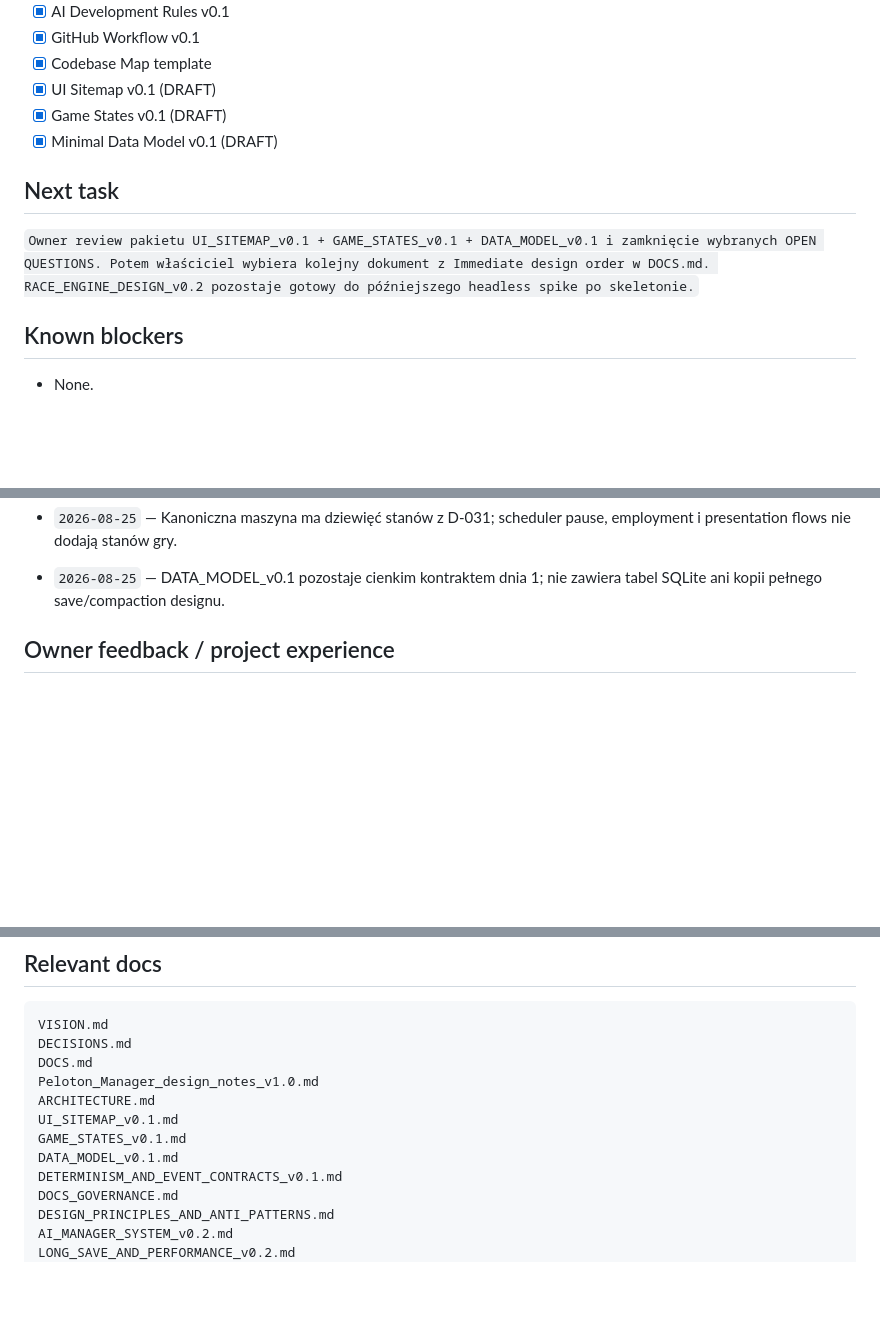
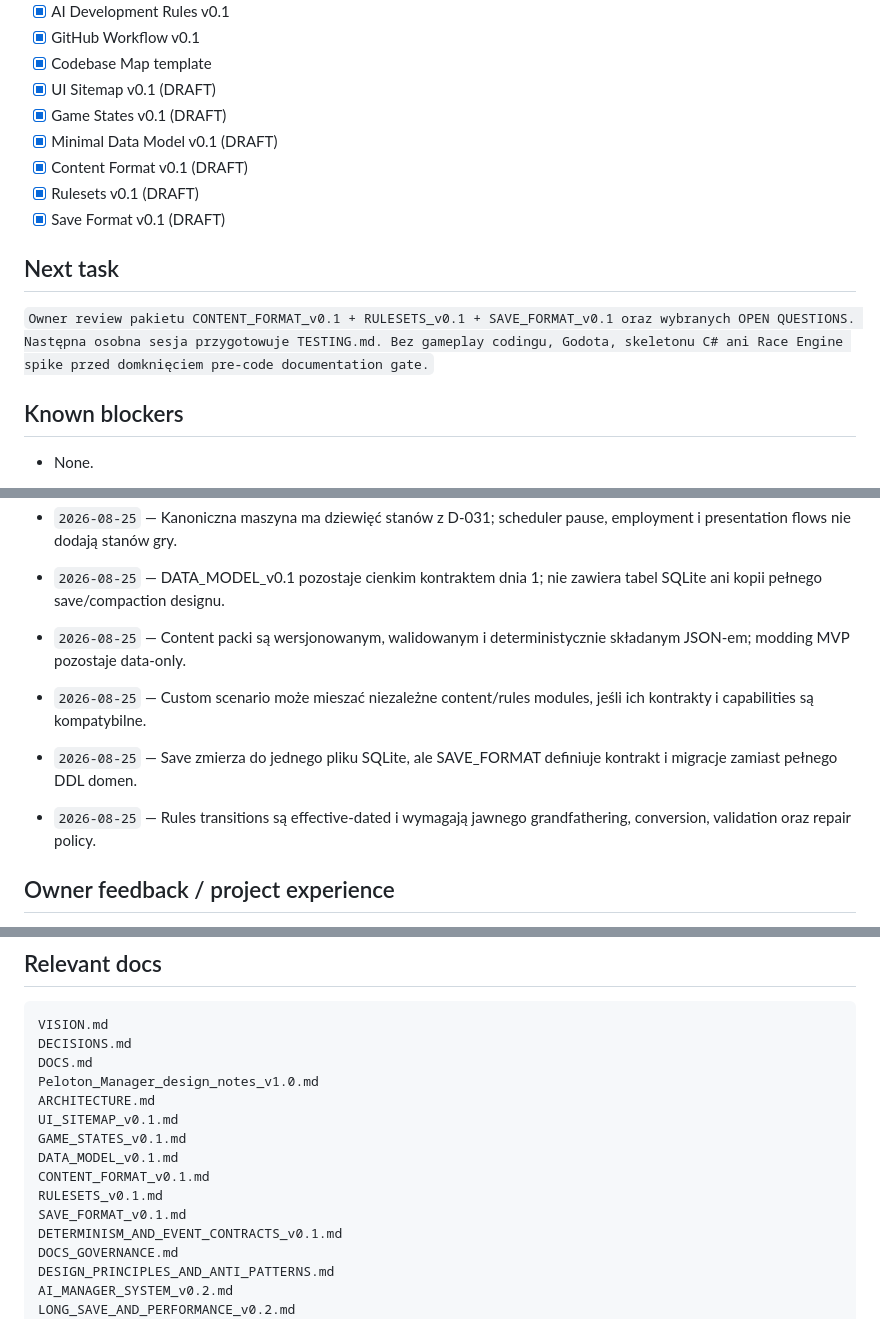
Before and after one commit to DatJikun/peloton-manager, a Markdown page: HANDOFF.md, 3 parts joined by grey strips. Drawn GitHub-style; blank space fills up the shorter version.

Commit message:
docs: index pre-code format package

```diff
--- a/HANDOFF.md
+++ b/HANDOFF.md
@@ -49,9 +49,12 @@ Doprowadzić dokumentację do poziomu, przy którym można rozpocząć Architect
 - [x] UI Sitemap v0.1 (DRAFT)
 - [x] Game States v0.1 (DRAFT)
 - [x] Minimal Data Model v0.1 (DRAFT)
+- [x] Content Format v0.1 (DRAFT)
+- [x] Rulesets v0.1 (DRAFT)
+- [x] Save Format v0.1 (DRAFT)
 
 ## Next task
-`Owner review pakietu UI_SITEMAP_v0.1 + GAME_STATES_v0.1 + DATA_MODEL_v0.1 i zamknięcie wybranych OPEN QUESTIONS. Potem właściciel wybiera kolejny dokument z Immediate design order w DOCS.md. RACE_ENGINE_DESIGN_v0.2 pozostaje gotowy do późniejszego headless spike po skeletonie.`
+`Owner review pakietu CONTENT_FORMAT_v0.1 + RULESETS_v0.1 + SAVE_FORMAT_v0.1 oraz wybranych OPEN QUESTIONS. Następna osobna sesja przygotowuje TESTING.md. Bez gameplay codingu, Godota, skeletonu C# ani Race Engine spike przed domknięciem pre-code documentation gate.`
 
 ## Known blockers
 - None.
@@ -87,6 +90,10 @@ Doprowadzić dokumentację do poziomu, przy którym można rozpocząć Architect
 - `2026-08-25` — Crosswind splits, repeated-attack selection i dropping powinny być emergentne, nie skryptowane.
 - `2026-08-25` — Kanoniczna maszyna ma dziewięć stanów z D-031; scheduler pause, employment i presentation flows nie dodają stanów gry.
 - `2026-08-25` — DATA_MODEL_v0.1 pozostaje cienkim kontraktem dnia 1; nie zawiera tabel SQLite ani kopii pełnego save/compaction designu.
+- `2026-08-25` — Content packi są wersjonowanym, walidowanym i deterministycznie składanym JSON-em; modding MVP pozostaje data-only.
+- `2026-08-25` — Custom scenario może mieszać niezależne content/rules modules, jeśli ich kontrakty i capabilities są kompatybilne.
+- `2026-08-25` — Save zmierza do jednego pliku SQLite, ale SAVE_FORMAT definiuje kontrakt i migracje zamiast pełnego DDL domen.
+- `2026-08-25` — Rules transitions są effective-dated i wymagają jawnego grandfathering, conversion, validation oraz repair policy.
 
 ## Owner feedback / project experience
 Wcześniejszy Ping-Pong Manager był rozwijany przez miesiące z AI i technicznie osiągnął sporo, ale ostatecznie główny gameplay okazał się nudny, ponieważ w trakcie meczu brakowało ciekawych decyzji. W Peloton Managerze jest to jawna lekcja projektowa: nie budować kolejnych warstw na pętli, która nie przeszła ręcznego testu fun/decision density.
@@ -101,6 +108,9 @@ ARCHITECTURE.md
 UI_SITEMAP_v0.1.md
 GAME_STATES_v0.1.md
 DATA_MODEL_v0.1.md
+CONTENT_FORMAT_v0.1.md
+RULESETS_v0.1.md
+SAVE_FORMAT_v0.1.md
 DETERMINISM_AND_EVENT_CONTRACTS_v0.1.md
 DOCS_GOVERNANCE.md
 DESIGN_PRINCIPLES_AND_ANTI_PATTERNS.md
```
Also changed, not shown: other parts of HANDOFF.md (+1 -1 lines), DOCS.md (+5 -5 lines).
